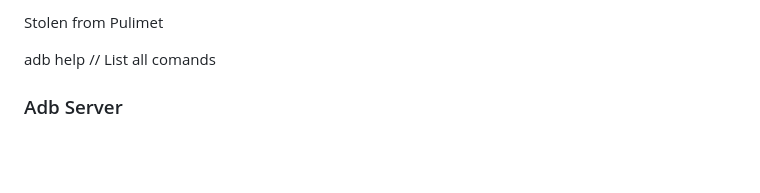
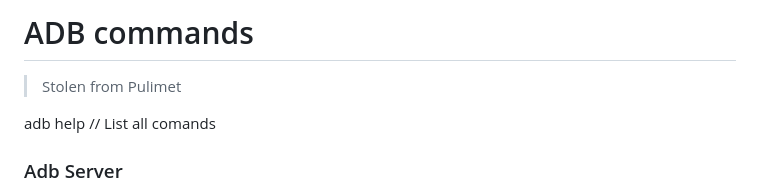
Before and after one commit to jaschlak/MyGuides, a Markdown page: android/adb_commands.md, the part around the change. GitHub-like rendering; blank space fills up the shorter version.

Commit message:
adb commands

```diff
--- a/android/adb_commands.md
+++ b/android/adb_commands.md
@@ -1,5 +1,6 @@
 
-Stolen from Pulimet
+# ADB commands
+  > Stolen from Pulimet
 
 adb help // List all comands
 
```
